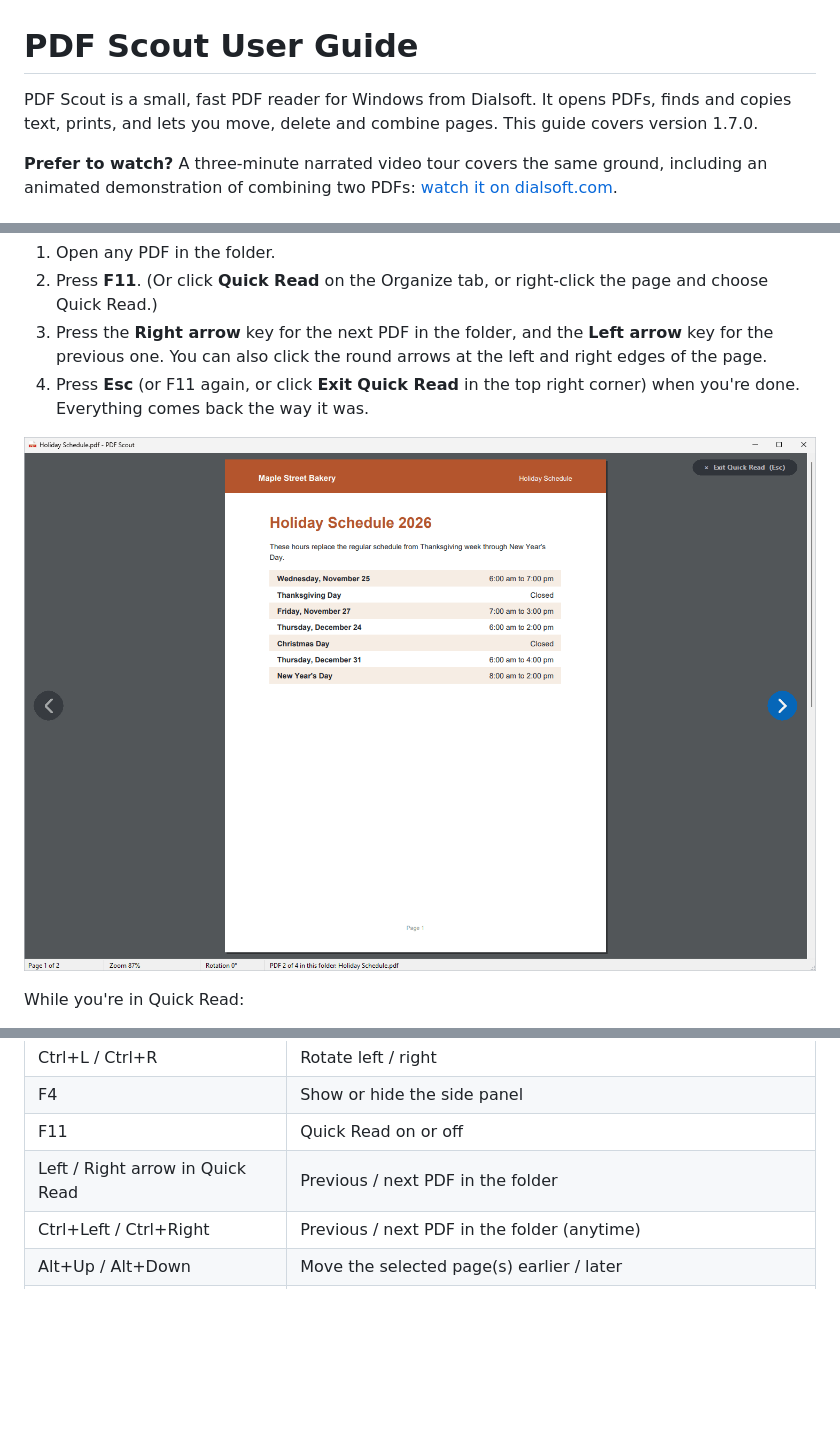
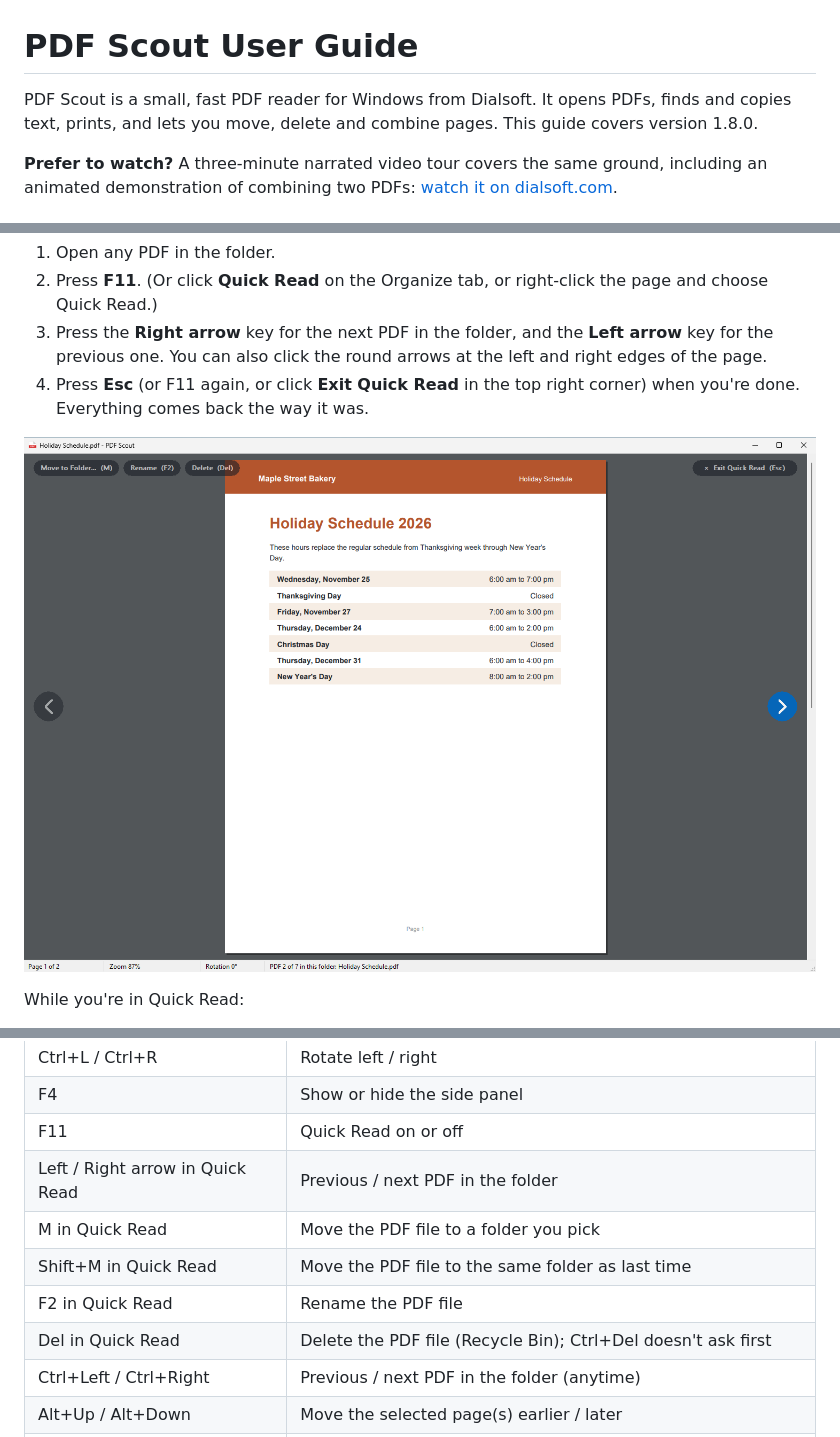
Before and after one commit to Dialsoft/pdfscout-releases, a Markdown page: GUIDE.md, 3 parts joined by grey strips. Rendered like a GitHub page; pictures changed too: guide/20-quick-read.png; blank space fills up the shorter version.

```diff
--- a/GUIDE.md
+++ b/GUIDE.md
@@ -1,6 +1,6 @@
 # PDF Scout User Guide
 
-PDF Scout is a small, fast PDF reader for Windows from Dialsoft. It opens PDFs, finds and copies text, prints, and lets you move, delete and combine pages. This guide covers version 1.7.0.
+PDF Scout is a small, fast PDF reader for Windows from Dialsoft. It opens PDFs, finds and copies text, prints, and lets you move, delete and combine pages. This guide covers version 1.8.0.
 
 **Prefer to watch?** A three-minute narrated video tour covers the same ground, including an animated demonstration of combining two PDFs: [watch it on dialsoft.com](https://dialsoft.com/pdf-scout/#video).
 
@@ -359,6 +384,10 @@ A copy installed for everyone on the PC asks for an administrator's permission e
 | F4 | Show or hide the side panel |
 | F11 | Quick Read on or off |
 | Left / Right arrow in Quick Read | Previous / next PDF in the folder |
+| M in Quick Read | Move the PDF file to a folder you pick |
+| Shift+M in Quick Read | Move the PDF file to the same folder as last time |
+| F2 in Quick Read | Rename the PDF file |
+| Del in Quick Read | Delete the PDF file (Recycle Bin); Ctrl+Del doesn't ask first |
 | Ctrl+Left / Ctrl+Right | Previous / next PDF in the folder (anytime) |
 | Alt+Up / Alt+Down | Move the selected page(s) earlier / later |
 | Alt+Home / Alt+End | Move the selected page(s) to the front / back |
```
Also changed, not shown: other parts of GUIDE.md (+26 -1 lines), CHANGELOG.md (+7 -0 lines), README.md (+9 -9 lines), guide/21-quick-read-files.png (added), 7 other files.
